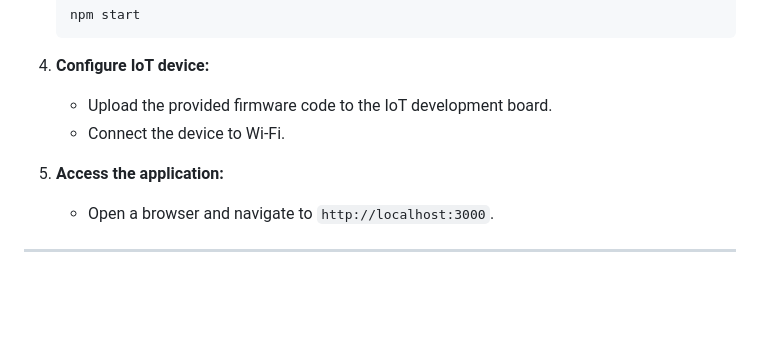
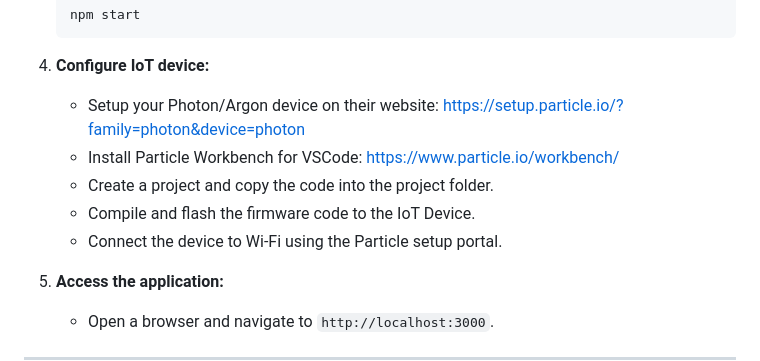
Before and after one commit to dalmeraz19/ECE413_FinalProject, a Markdown page: README.md, the part around the change. Rendered like a GitHub page; blank space fills up the shorter version.

````diff
--- a/README.md
+++ b/README.md
@@ -62,8 +62,11 @@ GitHub Repo Link: https://github.com/dalmeraz19/ECE413_FinalProject/
    npm start
    ```
 4. **Configure IoT device:**
-   - Upload the provided firmware code to the IoT development board.
-   - Connect the device to Wi-Fi.
+   - Setup your Photon/Argon device on their website: https://setup.particle.io/?family=photon&device=photon
+   - Install Particle Workbench for VSCode: https://www.particle.io/workbench/
+   - Create a project and copy the code into the project folder.
+   - Compile and flash the firmware code to the IoT Device.
+   - Connect the device to Wi-Fi using the Particle setup portal.
 
 5. **Access the application:**
    - Open a browser and navigate to `http://localhost:3000`.
````
